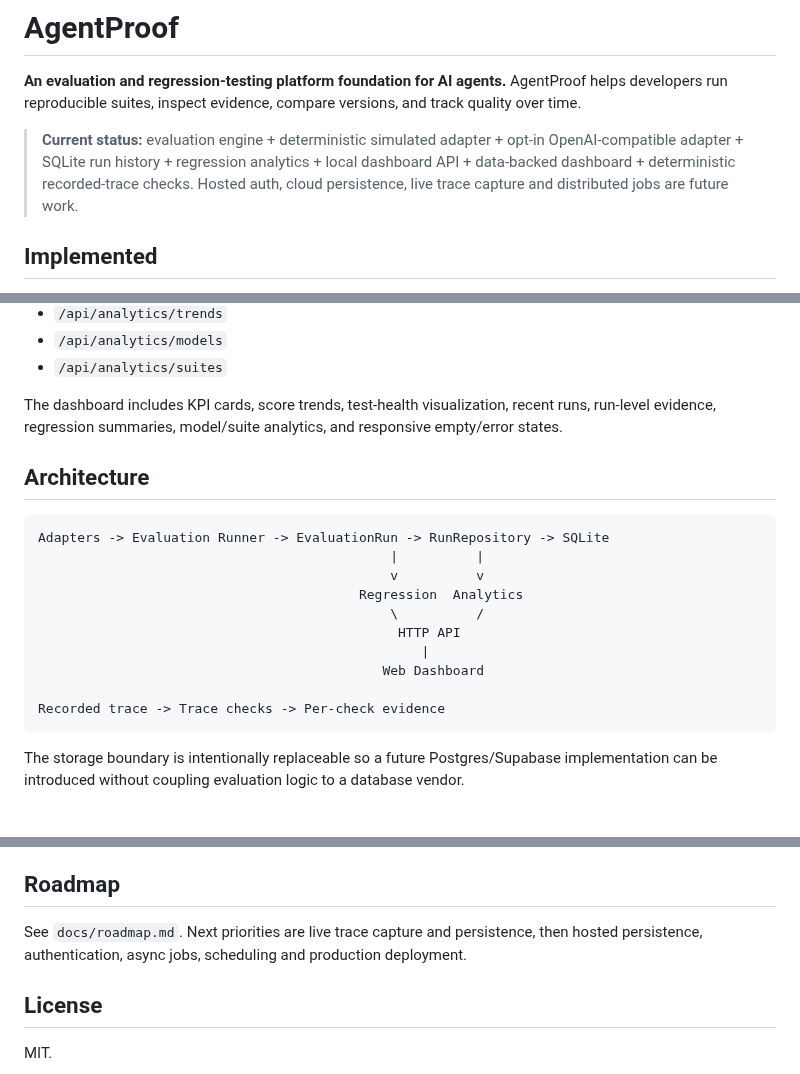
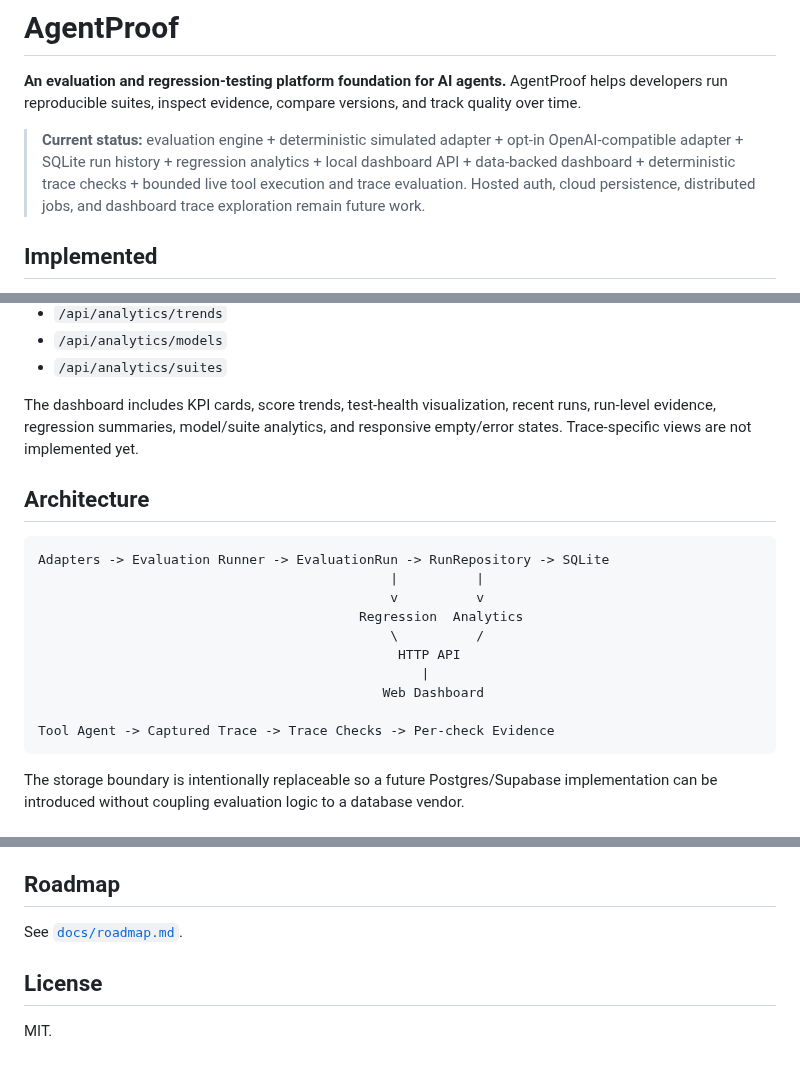
Before and after one commit to Josephy1714/AgentProof-Tester, a Markdown page: README.md, 3 parts joined by grey strips. GitHub-like rendering.

````diff
--- a/README.md
+++ b/README.md
@@ -2,7 +2,7 @@
 
 **An evaluation and regression-testing platform foundation for AI agents.** AgentProof helps developers run reproducible suites, inspect evidence, compare versions, and track quality over time.
 
-> **Current status:** evaluation engine + deterministic simulated adapter + opt-in OpenAI-compatible adapter + SQLite run history + regression analytics + local dashboard API + data-backed dashboard + deterministic recorded-trace checks. Hosted auth, cloud persistence, live trace capture and distributed jobs are future work.
+> **Current status:** evaluation engine + deterministic simulated adapter + opt-in OpenAI-compatible adapter + SQLite run history + regression analytics + local dashboard API + data-backed dashboard + deterministic trace checks + bounded live tool execution and trace evaluation. Hosted auth, cloud persistence, distributed jobs, and dashboard trace exploration remain future work.
 
 ## Implemented
 
@@ -115,7 +156,7 @@ Endpoints include:
 - `/api/analytics/models`
 - `/api/analytics/suites`
 
-The dashboard includes KPI cards, score trends, test-health visualization, recent runs, run-level evidence, regression summaries, model/suite analytics, and responsive empty/error states.
+The dashboard includes KPI cards, score trends, test-health visualization, recent runs, run-level evidence, regression summaries, model/suite analytics, and responsive empty/error states. Trace-specific views are not implemented yet.
 
 ## Architecture
 
@@ -129,7 +170,7 @@ Adapters -> Evaluation Runner -> EvaluationRun -> RunRepository -> SQLite
                                                  |
                                             Web Dashboard
 
-Recorded trace -> Trace checks -> Per-check evidence
+Tool Agent -> Captured Trace -> Trace Checks -> Per-check Evidence
 ```
 
 The storage boundary is intentionally replaceable so a future Postgres/Supabase implementation can be introduced without coupling evaluation logic to a database vendor.
@@ -148,7 +189,7 @@ Keep provider keys in environment variables. Evaluation inputs, traces and outpu
 
 ## Roadmap
 
-See `docs/roadmap.md`. Next priorities are live trace capture and persistence, then hosted persistence, authentication, async jobs, scheduling and production deployment.
+See [`docs/roadmap.md`](docs/roadmap.md).
 
 ## License
 
````
Also changed, not shown: other parts of README.md (+45 -4 lines).
